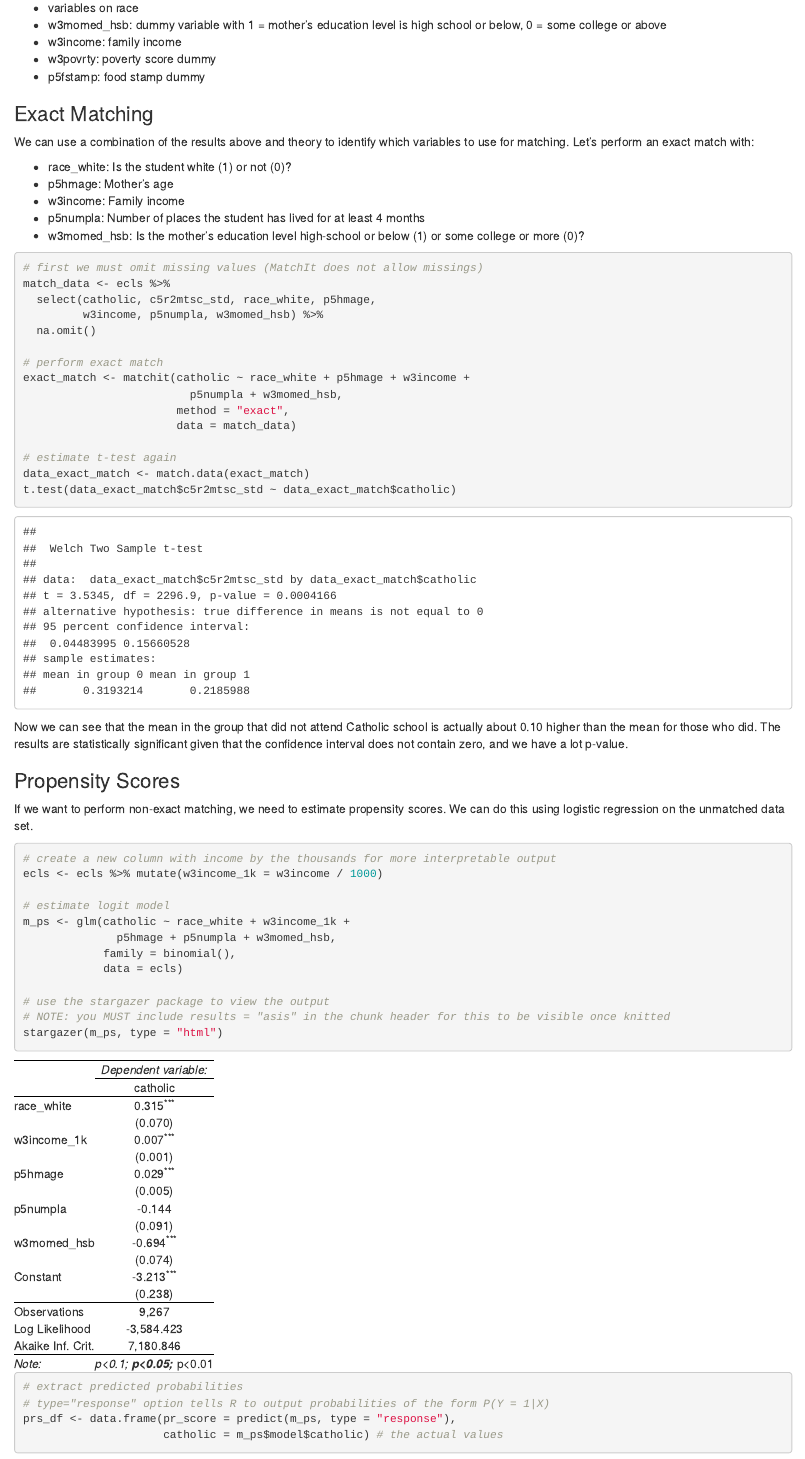
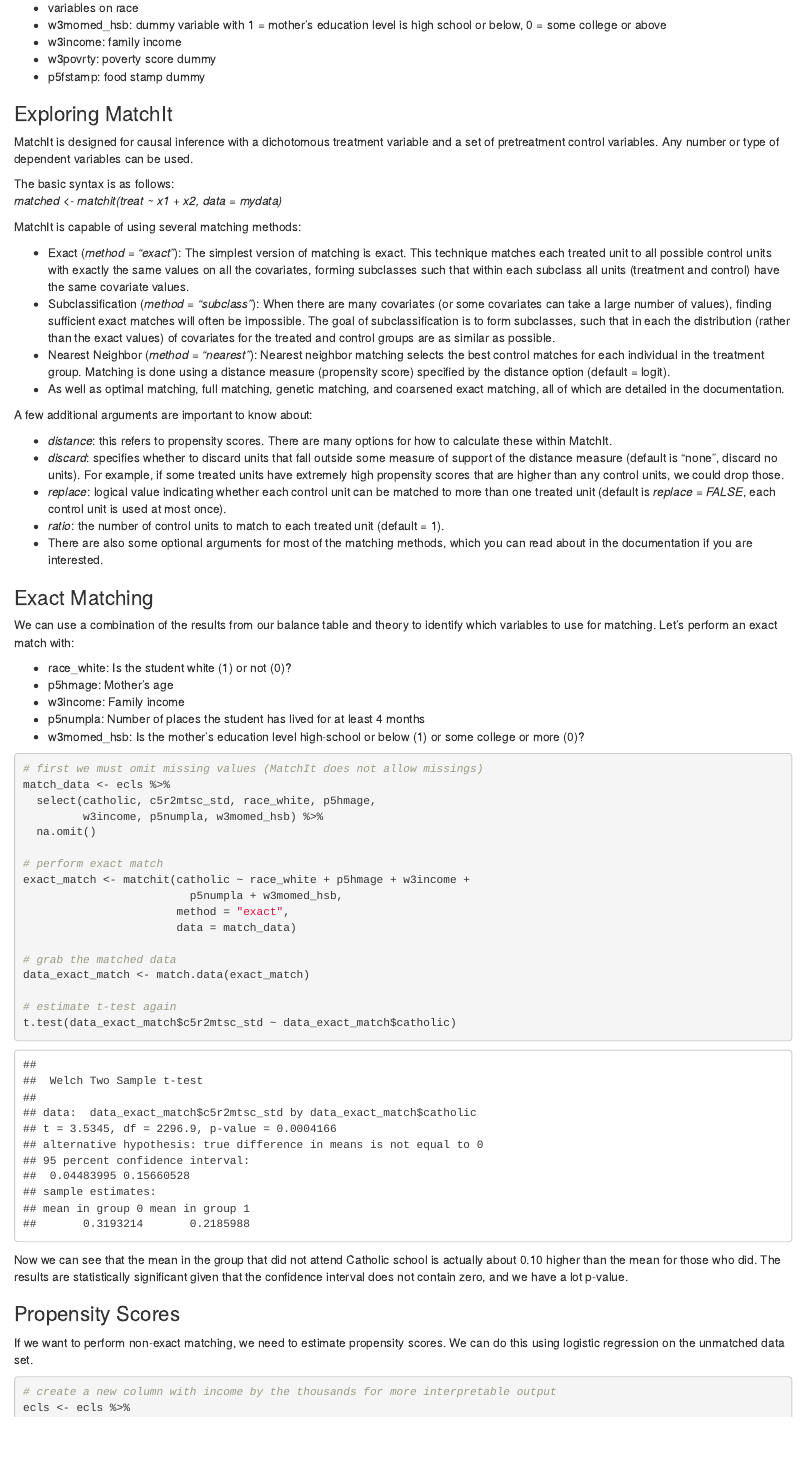
Before and after one commit to seramirezruiz/stats-ii-lab, an R Markdown document (Session 4/week_4_matching.Rmd): the page in a window 1100 px wide, from 2490 px down. The pictures show the output file Session 4/week_4_matching.html that the author committed with the source, opened offline.

Commit message:
more on matching

````diff
--- a/Session 4/week_4_matching.Rmd
+++ b/Session 4/week_4_matching.Rmd
@@ -81,9 +81,34 @@
 - w3povrty: poverty score dummy
 - p5fstamp: food stamp dummy
 
+
+### Exploring MatchIt
+
+MatchIt is designed for causal inference with a dichotomous treatment variable and a set of pretreatment control variables. Any number or type of dependent variables can be used.
+
+The basic syntax is as follows: <br>
+*matched <- matchit(treat ~ x1 + x2, data = mydata)*
+
+MatchIt is capable of using several matching methods:
+
+- Exact (*method = "exact"*): The simplest version of matching is exact. This technique matches each treated unit to all possible control units with exactly the same values on all the covariates, forming subclasses such that within each subclass all units (treatment and control) have the same covariate values.
+- Subclassification (*method = "subclass"*): When there are many covariates (or some covariates can take a large number of values),
+finding sufficient exact matches will often be impossible. The goal of subclassification is to form subclasses, such that in each the distribution (rather than the exact values) of covariates for the treated and control groups are as similar as possible.
+- Nearest Neighbor (*method = "nearest"*): Nearest neighbor matching selects the best control matches for each individual
+in the treatment group. Matching is done using a distance measure (propensity score) specified by the distance option (default = logit).
+- As well as optimal matching, full matching, genetic matching, and coarsened exact matching, all of which are detailed in the documentation.
+
+A few additional arguments are important to know about:
+
+- *distance*: this refers to propensity scores. There are many options for how to calculate these within MatchIt.
+- *discard*: specifies whether to discard units that fall outside some measure of support of the distance measure (default is "none", discard no units). For example, if some treated units have extremely high propensity scores that are higher than any control units, we could drop those.
+- *replace*: logical value indicating whether each control unit can be matched to more than one treated unit (default is *replace = FALSE*, each control unit is used at most once).
+- *ratio*: the number of control units to match to each treated unit (default = 1).
+- There are also some optional arguments for most of the matching methods, which you can read about in the documentation if you are interested.
+
 ### Exact Matching
 
-We can use a combination of the results above and theory to identify which variables to use for matching. Let's perform an exact match with:
+We can use a combination of the results from our balance table and theory to identify which variables to use for matching. Let's perform an exact match with:
 
 - race_white: Is the student white (1) or not (0)?
 - p5hmage: Mother’s age
@@ -104,8 +129,10 @@
                        method = "exact",
                        data = match_data)
 
+# grab the matched data
+data_exact_match <- match.data(exact_match)
+
 # estimate t-test again
-data_exact_match <- match.data(exact_match)
 t.test(data_exact_match$c5r2mtsc_std ~ data_exact_match$catholic)
 ```
 
````
Also changed, not shown: Session 4/week_4_matching.html, Session 4/week_4_matching.Rmd (25 more changed lines).
